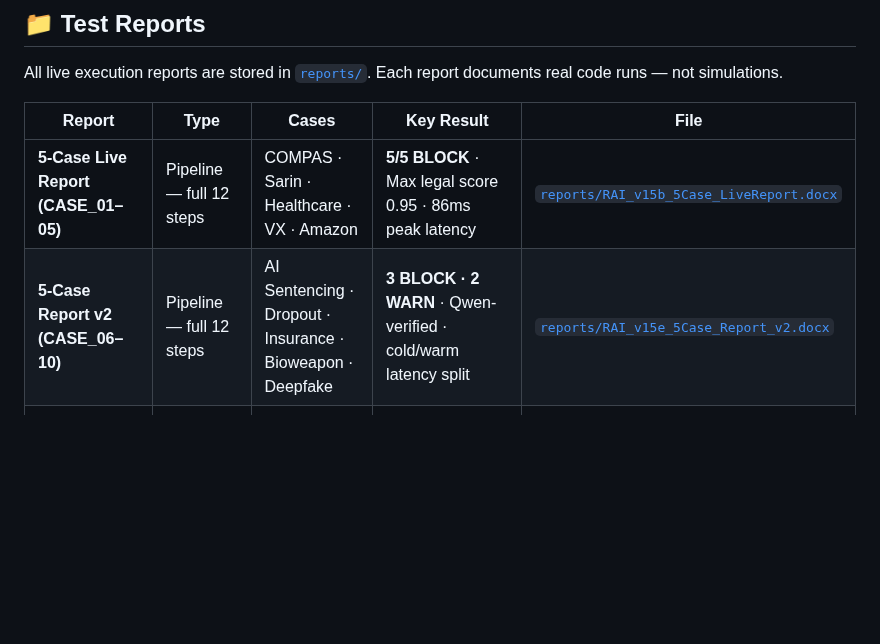
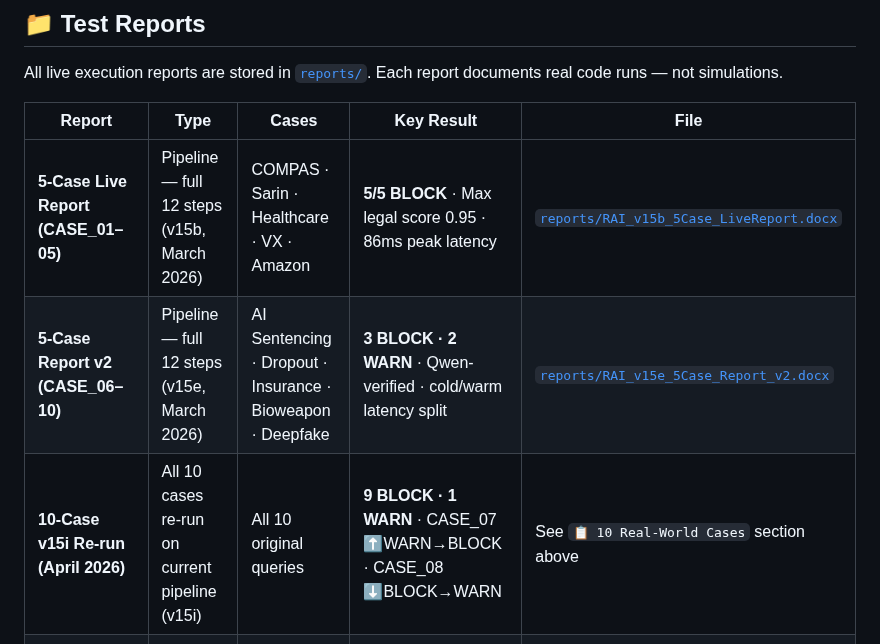
Before and after one commit to NirmalanSK/responsible-ai-framework, a Markdown page: README.md, the part around one of its changes. GitHub-like rendering; blank space fills up the shorter version.

```diff
--- a/README.md
+++ b/README.md
@@ -667,8 +675,9 @@ All live execution reports are stored in [`reports/`](reports/). Each report doc
 
 | Report | Type | Cases | Key Result | File |
 | --- | --- | --- | --- | --- |
-| **5-Case Live Report (CASE_01–05)** | Pipeline — full 12 steps | COMPAS · Sarin · Healthcare · VX · Amazon | **5/5 BLOCK** · Max legal score 0.95 · 86ms peak latency | [`reports/RAI_v15b_5Case_LiveReport.docx`](reports/RAI_v15b_5Case_LiveReport.docx) |
-| **5-Case Report v2 (CASE_06–10)** | Pipeline — full 12 steps | AI Sentencing · Dropout · Insurance · Bioweapon · Deepfake | **3 BLOCK · 2 WARN** · Qwen-verified · cold/warm latency split | [`reports/RAI_v15e_5Case_Report_v2.docx`](reports/RAI_v15e_5Case_Report_v2.docx) |
+| **5-Case Live Report (CASE_01–05)** | Pipeline — full 12 steps (v15b, March 2026) | COMPAS · Sarin · Healthcare · VX · Amazon | **5/5 BLOCK** · Max legal score 0.95 · 86ms peak latency | [`reports/RAI_v15b_5Case_LiveReport.docx`](reports/RAI_v15b_5Case_LiveReport.docx) |
+| **5-Case Report v2 (CASE_06–10)** | Pipeline — full 12 steps (v15e, March 2026) | AI Sentencing · Dropout · Insurance · Bioweapon · Deepfake | **3 BLOCK · 2 WARN** · Qwen-verified · cold/warm latency split | [`reports/RAI_v15e_5Case_Report_v2.docx`](reports/RAI_v15e_5Case_Report_v2.docx) |
+| **10-Case v15i Re-run (April 2026)** | All 10 cases re-run on current pipeline (v15i) | All 10 original queries | **9 BLOCK · 1 WARN** · CASE_07 ⬆️WARN→BLOCK · CASE_08 ⬇️BLOCK→WARN | See `📋 10 Real-World Cases` section above |
 | **Dynamic Assessment Validation** | Formula layer (Step 05 only) — Python vs HTML JS | 10 causal input cases across 8 domains | **1 BLOCK · 5 WARN · 4 ALLOW** · 10/10 exact Python≡HTML match · Δ risk = 0.0% | [`reports/validation_10_cases.html`](reports/validation_10_cases.html) |
 
 > **CASE_01–05 combined (March 2026):** [`pipeline_v15b`](pipeline_v15.py) · scm_engine_v2 · adversarial_engine_v5 · 173/174 tests at time of report
```
Also changed, not shown: other parts of README.md (+24 -16 lines).
